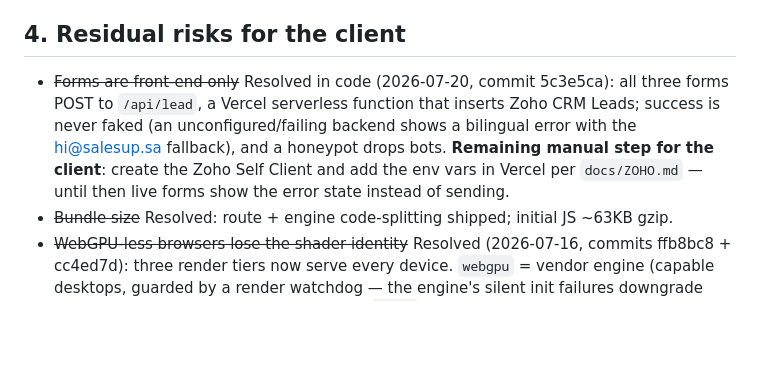
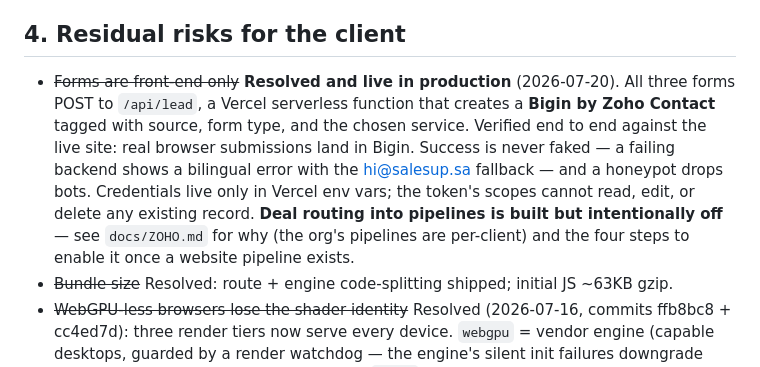
Before and after one commit to HaithamAlduais/SalesUp-landing, a Markdown page: docs/handbacks/audit-final.md, the part around the change. Rendered like a GitHub page; blank space fills up the shorter version.

```diff
--- a/docs/handbacks/audit-final.md
+++ b/docs/handbacks/audit-final.md
@@ -56,14 +56,18 @@ now "الرئيسية".
   probes, which the occlusion does not affect.
 
 ## 4. Residual risks for the client
-- ~~Forms are front-end only~~ Resolved in code (2026-07-20, commit
-  5c3e5ca): all three forms POST to `/api/lead`, a Vercel serverless
-  function that inserts Zoho CRM Leads; success is never faked (an
-  unconfigured/failing backend shows a bilingual error with the
-  hi@salesup.sa fallback), and a honeypot drops bots. **Remaining
-  manual step for the client**: create the Zoho Self Client and add
-  the env vars in Vercel per `docs/ZOHO.md` — until then live forms
-  show the error state instead of sending.
+- ~~Forms are front-end only~~ **Resolved and live in production**
+  (2026-07-20). All three forms POST to `/api/lead`, a Vercel
+  serverless function that creates a **Bigin by Zoho Contact** tagged
+  with source, form type, and the chosen service. Verified end to end
+  against the live site: real browser submissions land in Bigin.
+  Success is never faked — a failing backend shows a bilingual error
+  with the hi@salesup.sa fallback — and a honeypot drops bots.
+  Credentials live only in Vercel env vars; the token's scopes cannot
+  read, edit, or delete any existing record.
+  **Deal routing into pipelines is built but intentionally off** — see
+  `docs/ZOHO.md` for why (the org's pipelines are per-client) and the
+  four steps to enable it once a website pipeline exists.
 - ~~Bundle size~~ Resolved: route + engine code-splitting shipped;
   initial JS ~63KB gzip.
 - ~~WebGPU-less browsers lose the shader identity~~ Resolved
```
Also changed, not shown: docs/ZOHO.md (+45 -11 lines).
